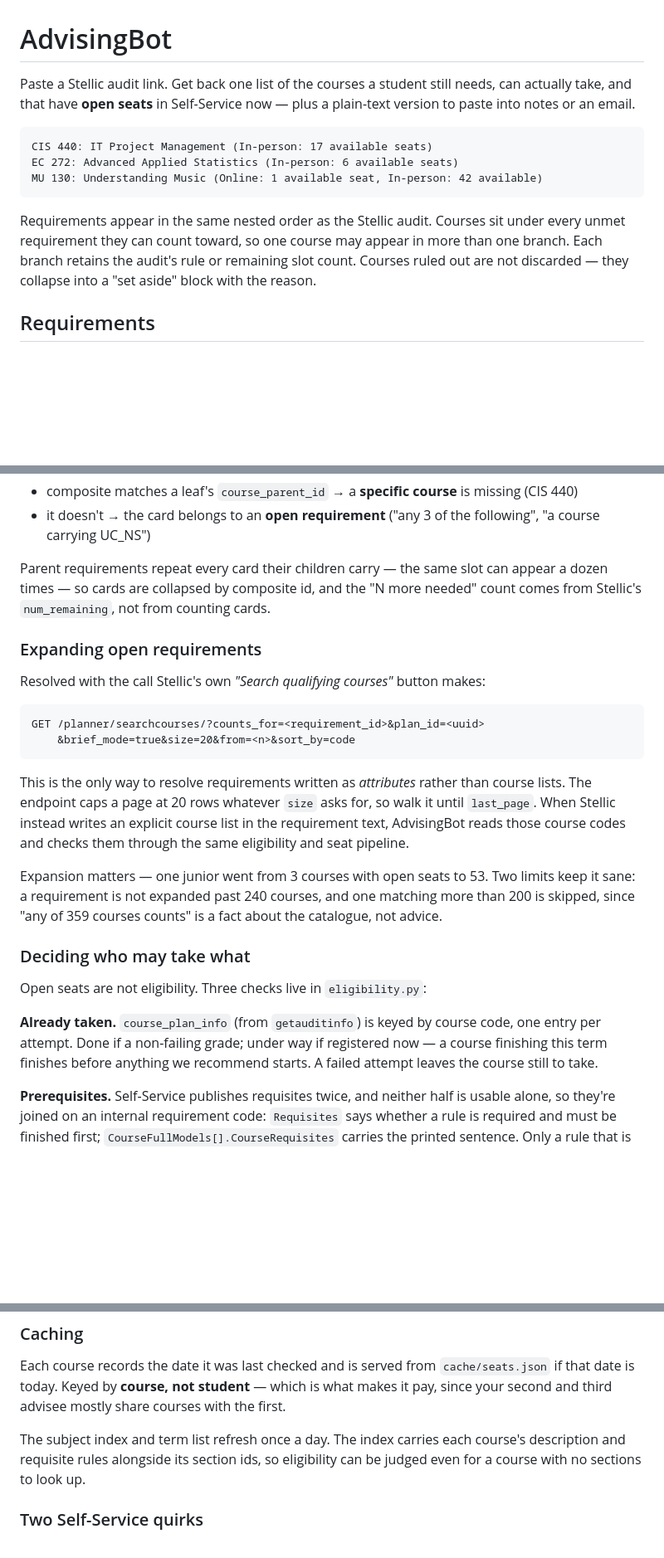
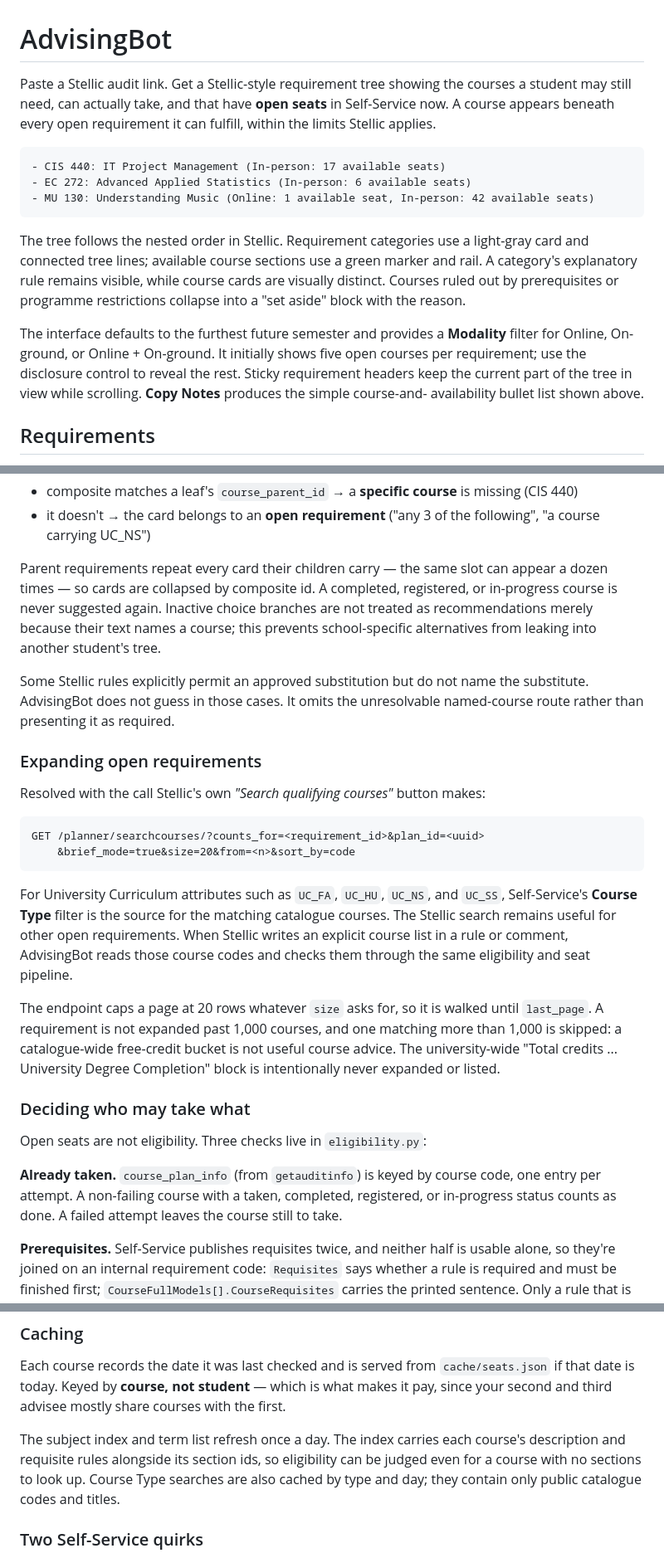
Before and after one commit to guidolang/advisingbot, a Markdown page: README.md, 3 parts joined by grey strips. Shown at 83% size. Rendered like a GitHub page; blank space fills up the shorter version.

Commit message:
Document current advising workflow

````diff
--- a/README.md
+++ b/README.md
@@ -1,20 +1,28 @@
 # AdvisingBot
 
-Paste a Stellic audit link. Get back one list of the courses a student still
-needs, can actually take, and that have **open seats** in Self-Service now —
-plus a plain-text version to paste into notes or an email.
+Paste a Stellic audit link. Get a Stellic-style requirement tree showing the
+courses a student may still need, can actually take, and that have **open
+seats** in Self-Service now. A course appears beneath every open requirement
+it can fulfill, within the limits Stellic applies.
 
 ```
-CIS 440: IT Project Management (In-person: 17 available seats)
-EC 272: Advanced Applied Statistics (In-person: 6 available seats)
-MU 130: Understanding Music (Online: 1 available seat, In-person: 42 available)
+- CIS 440: IT Project Management (In-person: 17 available seats)
+- EC 272: Advanced Applied Statistics (In-person: 6 available seats)
+- MU 130: Understanding Music (Online: 1 available seat, In-person: 42 available seats)
 ```
 
-Requirements appear in the same nested order as the Stellic audit. Courses sit
-under every unmet requirement they can count toward, so one course may appear
-in more than one branch. Each branch retains the audit's rule or remaining
-slot count. Courses ruled out are not discarded — they collapse into a "set
-aside" block with the reason.
+The tree follows the nested order in Stellic. Requirement categories use a
+light-gray card and connected tree lines; available course sections use a
+green marker and rail. A category's explanatory rule remains visible, while
+course cards are visually distinct. Courses ruled out by prerequisites or
+programme restrictions collapse into a "set aside" block with the reason.
+
+The interface defaults to the furthest future semester and provides a
+**Modality** filter for Online, On-ground, or Online + On-ground. It initially
+shows five open courses per requirement; use the disclosure control to reveal
+the rest. Sticky requirement headers keep the current part of the tree in
+view while scrolling. **Copy Notes** produces the simple course-and-
+availability bullet list shown above.
 
 ## Requirements
 
@@ -92,9 +101,15 @@ the sub-requirement id and a zero-padded course-parent id:
   following", "a course carrying UC_NS")
 
 Parent requirements repeat every card their children carry — the same slot can
-appear a dozen times — so cards are collapsed by composite id, and the
-"N more needed" count comes from Stellic's `num_remaining`, not from counting
-cards.
+appear a dozen times — so cards are collapsed by composite id. A completed,
+registered, or in-progress course is never suggested again. Inactive choice
+branches are not treated as recommendations merely because their text names a
+course; this prevents school-specific alternatives from leaking into another
+student's tree.
+
+Some Stellic rules explicitly permit an approved substitution but do not name
+the substitute. AdvisingBot does not guess in those cases. It omits the
+unresolvable named-course route rather than presenting it as required.
 
 ### Expanding open requirements
 
@@ -105,25 +120,27 @@ GET /planner/searchcourses/?counts_for=<requirement_id>&plan_id=<uuid>
     &brief_mode=true&size=20&from=<n>&sort_by=code
 ```
 
-This is the only way to resolve requirements written as *attributes* rather
-than course lists. The endpoint caps a page at 20 rows whatever `size` asks
-for, so walk it until `last_page`. When Stellic instead writes an explicit
-course list in the requirement text, AdvisingBot reads those course codes and
-checks them through the same eligibility and seat pipeline.
+For University Curriculum attributes such as `UC_FA`, `UC_HU`, `UC_NS`, and
+`UC_SS`, Self-Service's **Course Type** filter is the source for the matching
+catalogue courses. The Stellic search remains useful for other open
+requirements. When Stellic writes an explicit course list in a rule or
+comment, AdvisingBot reads those course codes and checks them through the same
+eligibility and seat pipeline.
 
-Expansion matters — one junior went from 3 courses with open seats to 53. Two
-limits keep it sane: a requirement is not expanded past 240 courses, and one
-matching more than 200 is skipped, since "any of 359 courses counts" is a fact
-about the catalogue, not advice.
+The endpoint caps a page at 20 rows whatever `size` asks for, so it is walked
+until `last_page`. A requirement is not expanded past 1,000 courses, and one
+matching more than 1,000 is skipped: a catalogue-wide free-credit bucket is
+not useful course advice. The university-wide "Total credits ... University
+Degree Completion" block is intentionally never expanded or listed.
 
 ### Deciding who may take what
 
 Open seats are not eligibility. Three checks live in `eligibility.py`:
 
 **Already taken.** `course_plan_info` (from `getauditinfo`) is keyed by course
-code, one entry per attempt. Done if a non-failing grade; under way if
-registered now — a course finishing this term finishes before anything we
-recommend starts. A failed attempt leaves the course still to take.
+code, one entry per attempt. A non-failing course with a taken, completed,
+registered, or in-progress status counts as done. A failed attempt leaves the
+course still to take.
 
 **Prerequisites.** Self-Service publishes requisites twice, and neither half is
 usable alone, so they're joined on an internal requirement code: `Requisites`
@@ -164,6 +181,8 @@ courses with the first.
 The subject index and term list refresh once a day. The index carries each
 course's description and requisite rules alongside its section ids, so
 eligibility can be judged even for a course with no sections to look up.
+Course Type searches are also cached by type and day; they contain only public
+catalogue codes and titles.
 
 ### Two Self-Service quirks
 
````
Also changed, not shown: other parts of README.md (+4 -3 lines).
